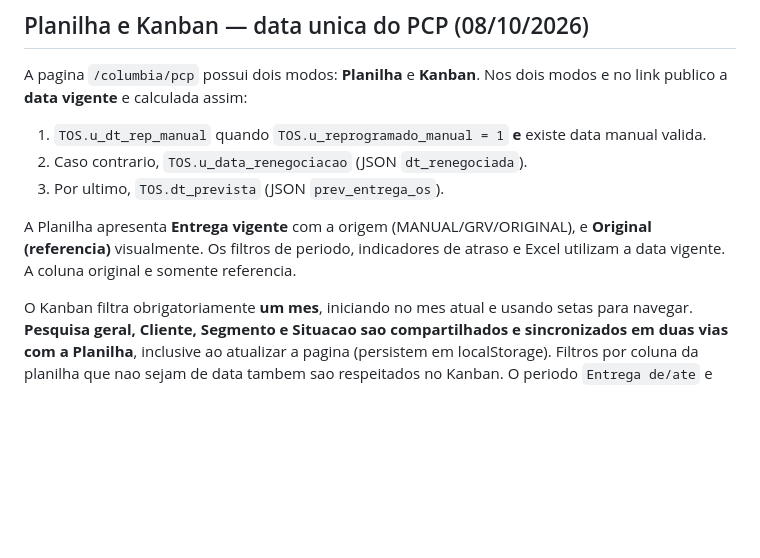
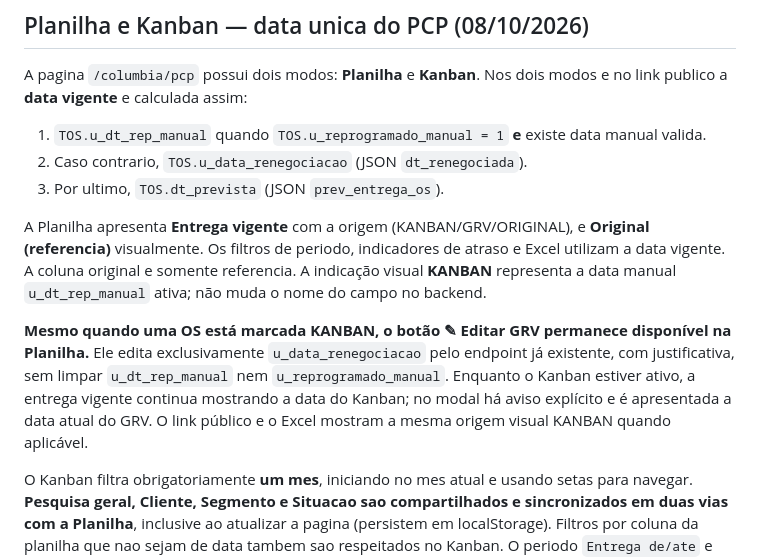
Before and after one commit to richardfinardi/columbia, a Markdown page: pcp/README.md, the part around the change. GitHub-like rendering; blank space fills up the shorter version.

Commit message:
docs(PCP): etiqueta KANBAN e edicao independente de reprogramacao GRV

```diff
--- a/pcp/README.md
+++ b/pcp/README.md
@@ -49,7 +49,9 @@ A pagina `/columbia/pcp` possui dois modos: **Planilha** e **Kanban**. Nos dois
 2. Caso contrario, `TOS.u_data_renegociacao` (JSON `dt_renegociada`).
 3. Por ultimo, `TOS.dt_prevista` (JSON `prev_entrega_os`).
 
-A Planilha apresenta **Entrega vigente** com a origem (MANUAL/GRV/ORIGINAL), e **Original (referencia)** visualmente. Os filtros de periodo, indicadores de atraso e Excel utilizam a data vigente. A coluna original e somente referencia.
+A Planilha apresenta **Entrega vigente** com a origem (KANBAN/GRV/ORIGINAL), e **Original (referencia)** visualmente. Os filtros de periodo, indicadores de atraso e Excel utilizam a data vigente. A coluna original e somente referencia. A indicação visual **KANBAN** representa a data manual `u_dt_rep_manual` ativa; não muda o nome do campo no backend.
+
+**Mesmo quando uma OS está marcada KANBAN, o botão ✎ Editar GRV permanece disponível na Planilha.** Ele edita exclusivamente `u_data_renegociacao` pelo endpoint já existente, com justificativa, sem limpar `u_dt_rep_manual` nem `u_reprogramado_manual`. Enquanto o Kanban estiver ativo, a entrega vigente continua mostrando a data do Kanban; no modal há aviso explícito e é apresentada a data atual do GRV. O link público e o Excel mostram a mesma origem visual KANBAN quando aplicável.
 
 O Kanban filtra obrigatoriamente **um mes**, iniciando no mes atual e usando setas para navegar. **Pesquisa geral, Cliente, Segmento e Situacao sao compartilhados e sincronizados em duas vias com a Planilha**, inclusive ao atualizar a pagina (persistem em localStorage). Filtros por coluna da planilha que nao sejam de data tambem sao respeitados no Kanban. O periodo `Entrega de/ate` e filtros por colunas de data (`entrega` e `original`) **nao restringem o Kanban**: apenas o mes das setas determina o intervalo. `Limpar filtros` do Kanban remove apenas os filtros nao relacionados a datas, preservando `from/to`, filtros de colunas de datas e o mes escolhido. Mostra uma coluna para cada semana de calendario que intersecta o mes, inclusive quando houver seis. Cada OS aparece na semana da data vigente, e as setas do cartao acionam:
 
```
